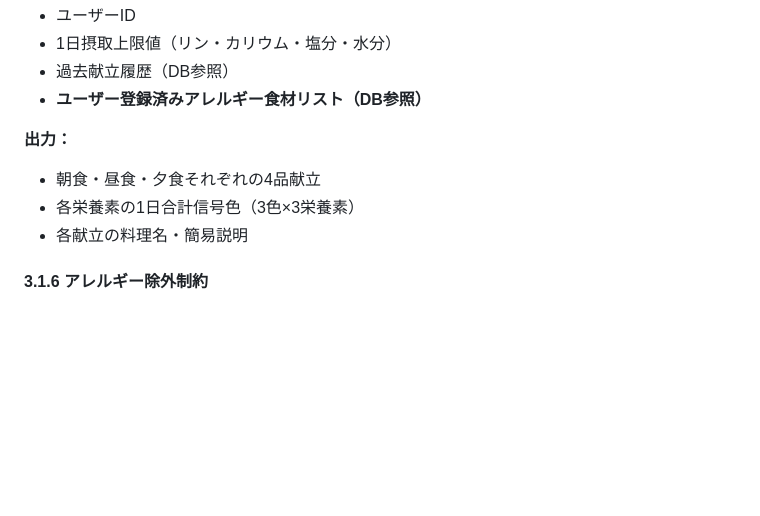
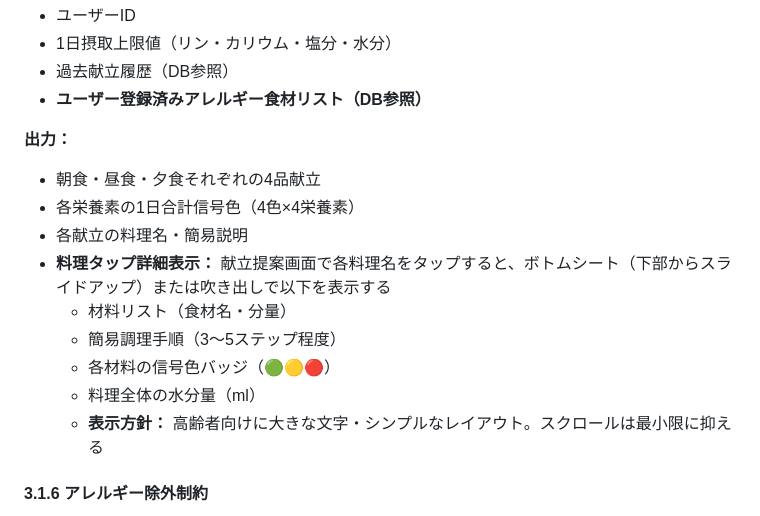
Before and after one commit to hokkaihotpot-del/juro, a Markdown page: requirements.md, the part around the change. Rendered like a GitHub page; blank space fills up the shorter version.

Commit message:
JURO deployment ready

```diff
--- a/requirements.md
+++ b/requirements.md
@@ -200,8 +200,14 @@ APIリクエストに対し、以下の二段階の優先順位でデータを
 
 **出力：**
 - 朝食・昼食・夕食それぞれの4品献立
-- 各栄養素の1日合計信号色（3色×3栄養素）
+- 各栄養素の1日合計信号色（4色×4栄養素）
 - 各献立の料理名・簡易説明
+- **料理タップ詳細表示：** 献立提案画面で各料理名をタップすると、ボトムシート（下部からスライドアップ）または吹き出しで以下を表示する
+  - 材料リスト（食材名・分量）
+  - 簡易調理手順（3〜5ステップ程度）
+  - 各材料の信号色バッジ（🟢🟡🔴）
+  - 料理全体の水分量（ml）
+  - **表示方針：** 高齢者向けに大きな文字・シンプルなレイアウト。スクロールは最小限に抑える
 
 #### 3.1.6 アレルギー除外制約
 
```
